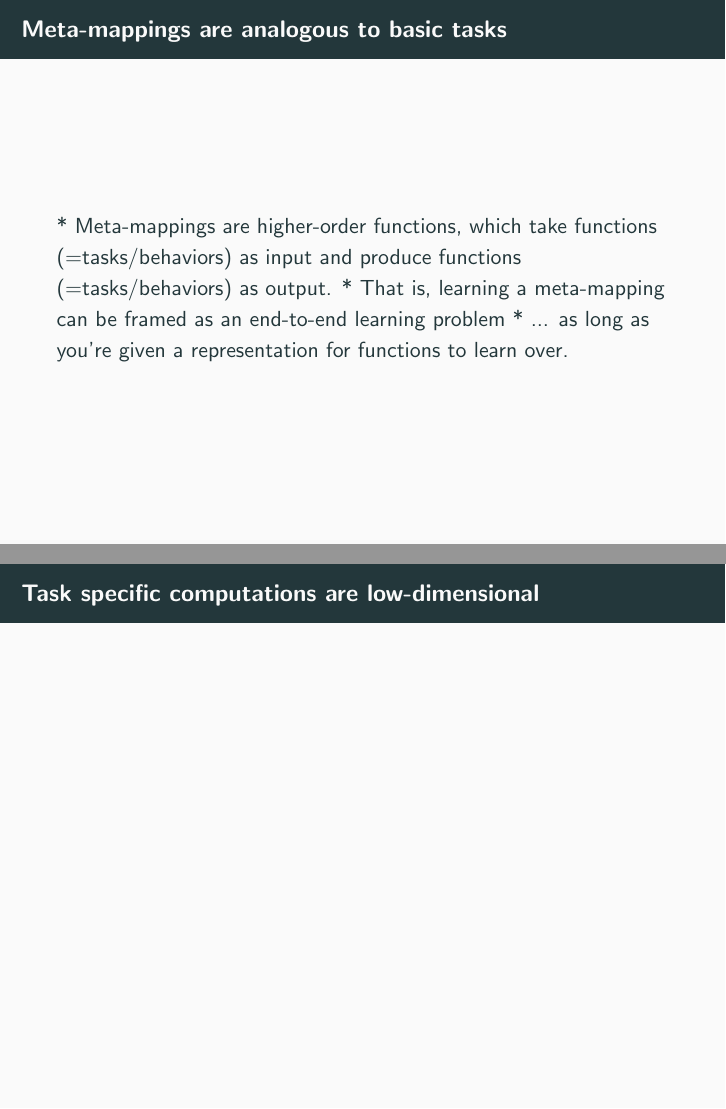
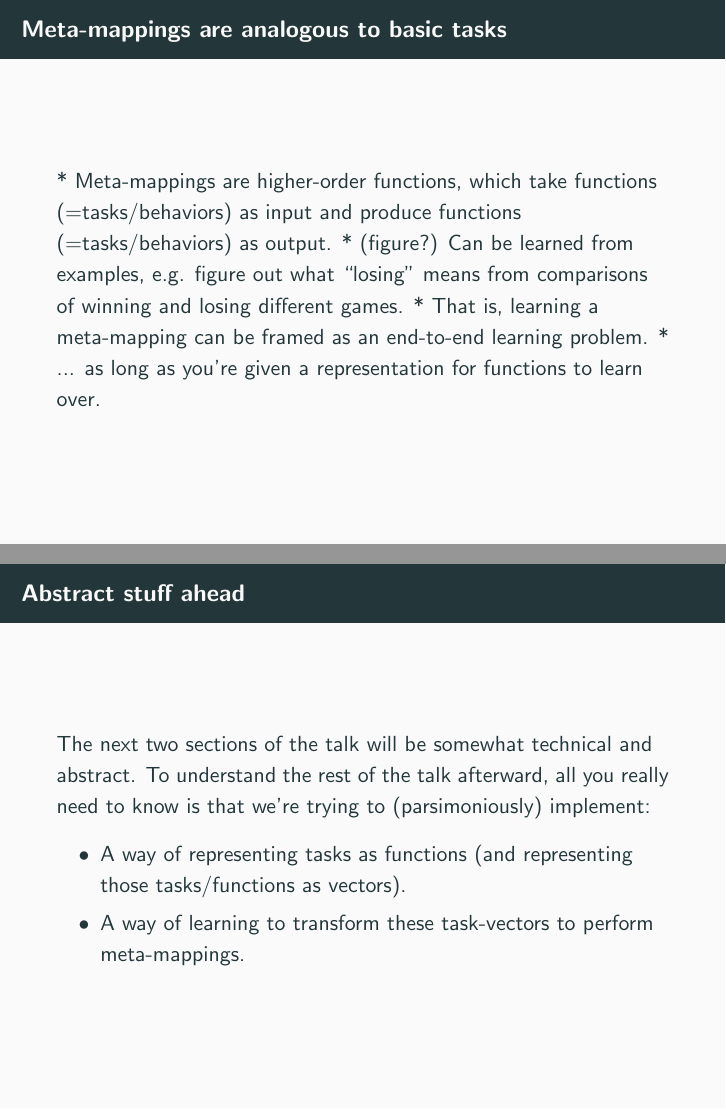
Before and after one commit to lampinen/assorted_talks, LaTeX slides (HoMM/HoMM_frisem.tex): pages 9 and 12 of 16 before the commit and pages 9 and 12 of 19 after it, joined at a grey line. Compiled offline with pdfLaTeX.

Commit message:
Some clarification

```diff
--- a/HoMM/HoMM_frisem.tex
+++ b/HoMM/HoMM_frisem.tex
@@ -88,7 +88,8 @@ It's useful to think of a task/behavior as a function that maps some inputs to s
 
 \begin{frame}{Meta-mappings are analogous to basic tasks}
 * Meta-mappings are higher-order functions, which take functions (=tasks/behaviors) as input and produce functions (=tasks/behaviors) as output.
-* That is, learning a meta-mapping can be framed as an end-to-end learning problem
+* (figure?) Can be learned from examples, e.g. figure out what ``losing'' means from comparisons of winning and losing different games.
+* That is, learning a meta-mapping can be framed as an end-to-end learning problem.
 * ... as long as you're given a representation for functions to learn over.
 \end{frame}
 
@@ -98,12 +99,21 @@ We model flexibility as the ability to transform one function (=task=behavior) t
 
 \section{An architecture for representing tasks as functions}
 
-\begin{frame}{Task specific computations are low-dimensional}
+\begin{frame}{Abstract stuff ahead}
+The next two sections of the talk will be somewhat technical and abstract. To understand the rest of the talk afterward, all you really need to know is that we're trying to (parsimoniously) implement:
+\begin{itemize}
+\item A way of representing tasks as functions (and representing those tasks/functions as vectors).
+\item A way of learning to transform these task-vectors to perform meta-mappings.
+\end{itemize}
+\end{frame}
+
+\begin{frame}{Task computations are low-dimensional (relative to input)}
 
 \end{frame}
 
 \begin{frame}{A function-oriented meta-learning architecture}
 
+* figure here, showing panel a from the paper schematic.
 \end{frame}
 
 \begin{frame}[standout]
```
Also changed, not shown: HoMM/HoMM_frisem.tex (13 more changed lines).
